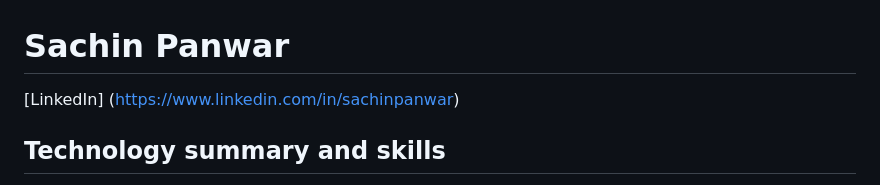
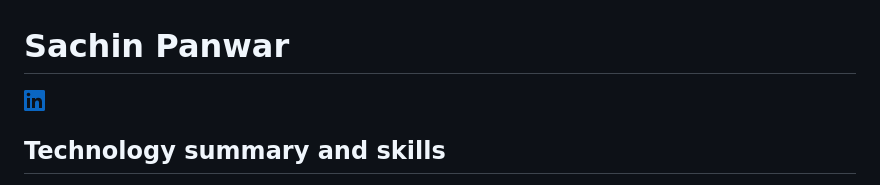
Before and after one commit to sachinpanwar/sachinpanwar.github.io, a Markdown page: README.md, the part around the change. Rendered like a GitHub page; pictures changed too: img/in-21.png (added).

Commit message:
added LinkedIn reference

```diff
--- a/README.md
+++ b/README.md
@@ -1,6 +1,6 @@
 # Sachin Panwar
 
-[LinkedIn] (<https://www.linkedin.com/in/sachinpanwar>)
+[![LinkedIn](./img/in-21.png)](https://www.linkedin.com/in/sachinpanwar)
 
 ## Technology summary and skills
 
```
